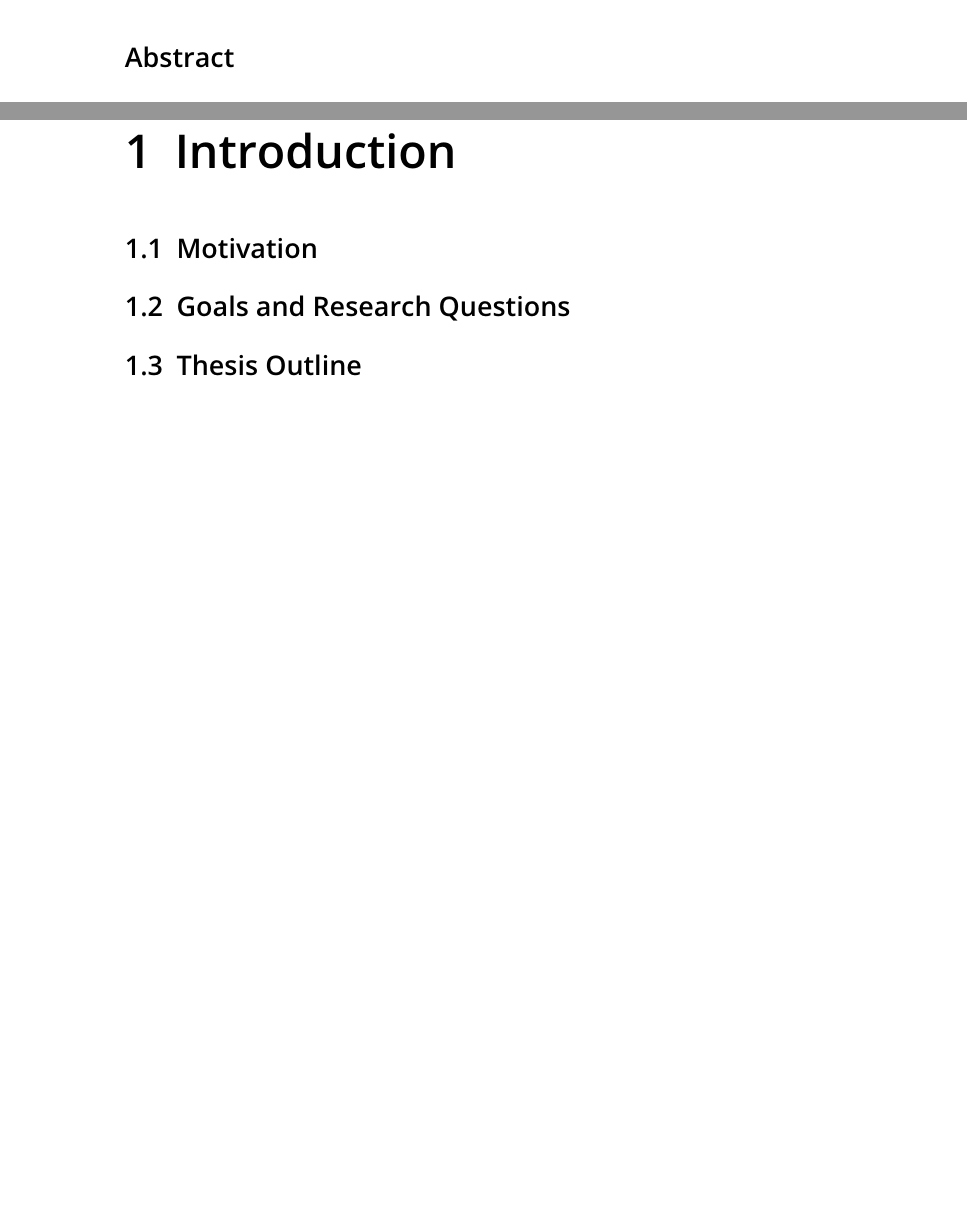
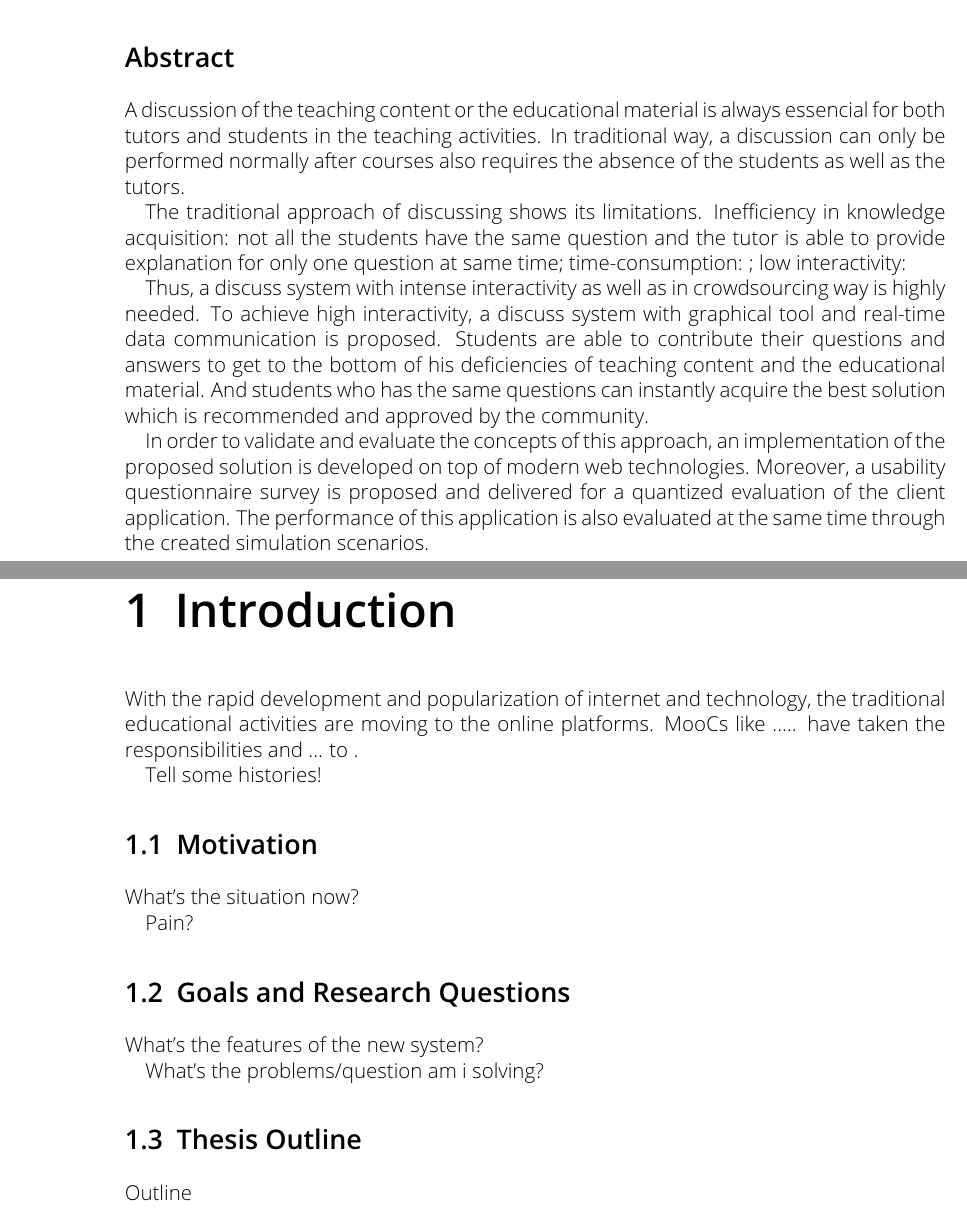
Before and after one commit to Kaijun/master-thesis, a LaTeX thesis (Graphical-Discussion-System.tex, which reads Content/01_Abstract.tex, Content/10_Introduction.tex, Content/11_Motivation.tex): two parts of pages 5 and 9 of 29, joined at a grey line, cut so that both start at the same text, the shorter picture padded with empty space. Compiled offline with LaTeX, dvips and Ghostscript.

Commit message:
i"m starting!

```diff
--- /dev/null
+++ b/Content/01_Abstract.tex
@@ -0,0 +1,7 @@
+A discussion of the teaching content or the educational material is always essencial for both tutors and students in the teaching activities. In traditional way, a discussion can only be performed normally after courses also requires the absence of the students as well as the tutors.
+
+The traditional approach of discussing shows its limitations. Inefficiency in knowledge acquisition: not all the students have the same question and the tutor is able to provide explanation for only one question at same time; time-consumption: ; low interactivity:
+
+Thus, a discuss system with intense interactivity as well as in crowdsourcing way is highly needed. To achieve high interactivity, a discuss system with graphical tool and real-time data communication is proposed. Students are able to contribute their questions and answers to get to the bottom of his deficiencies of teaching content and the educational material. And students who has the same questions can instantly acquire the best solution  which is recommended and approved by the community.
+
+In order to validate and evaluate the concepts of this approach, an implementation of the proposed solution is developed on top of modern web technologies. Moreover, a usability questionnaire survey is proposed and delivered for a quantized evaluation of the client application. The performance of this application is also evaluated at the same time through the created simulation scenarios.
--- /dev/null
+++ b/Content/10_Introduction.tex
@@ -0,0 +1,3 @@
+With the rapid development and popularization of internet and technology, the traditional educational activities are moving to the online platforms. MooCs like ..... have taken the responsibilities and ... to .
+
+Tell some histories!
--- a/Content/11_Motivation.tex
+++ b/Content/11_Motivation.tex
@@ -0,0 +1,3 @@
+What's the situation now?
+
+Pain?
--- a/Content/12_GoalsQuestions.tex
+++ b/Content/12_GoalsQuestions.tex
@@ -0,0 +1,3 @@
+What's the features of the new system?
+
+What's the problems/question am i solving?
--- a/Content/13_Outline.tex
+++ b/Content/13_Outline.tex
@@ -0,0 +1,2 @@
+
+Outline
--- a/Graphical-Discussion-System.tex
+++ b/Graphical-Discussion-System.tex
@@ -32,8 +32,9 @@
 
 \tableofcontents
 
-
+% Focus on Discuss System, Graphical, Web-Socket(实时传输)
 \chapter{Introduction}
+\input{Content/10_Introduction}
 \section{Motivation}
 \input{Content/11_Motivation}
 \section{Goals and Research Questions}
```
Also changed, not shown: Graphical-Discussion-System.pdf, Graphical-Discussion-System.tex (31 more changed lines).
